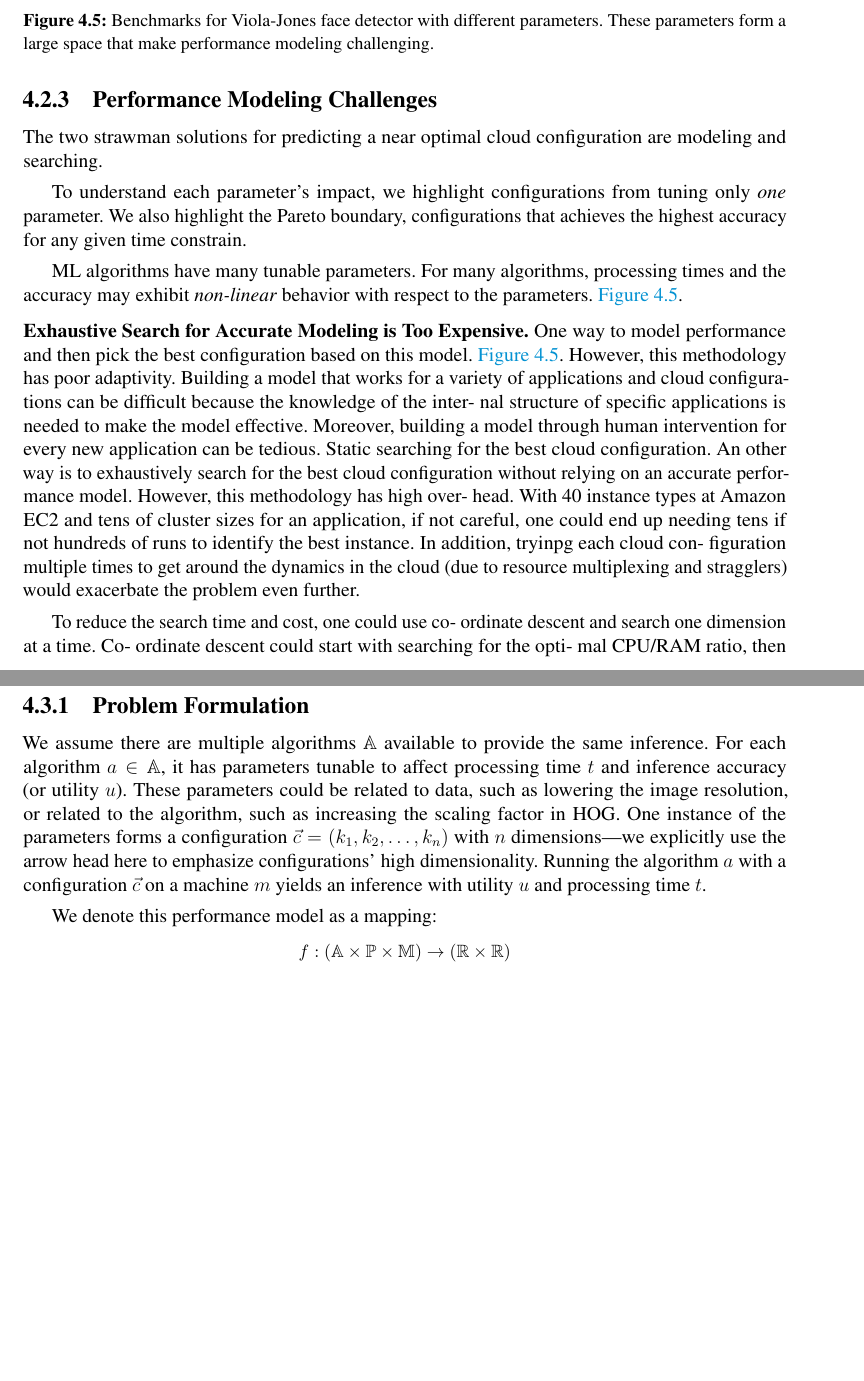
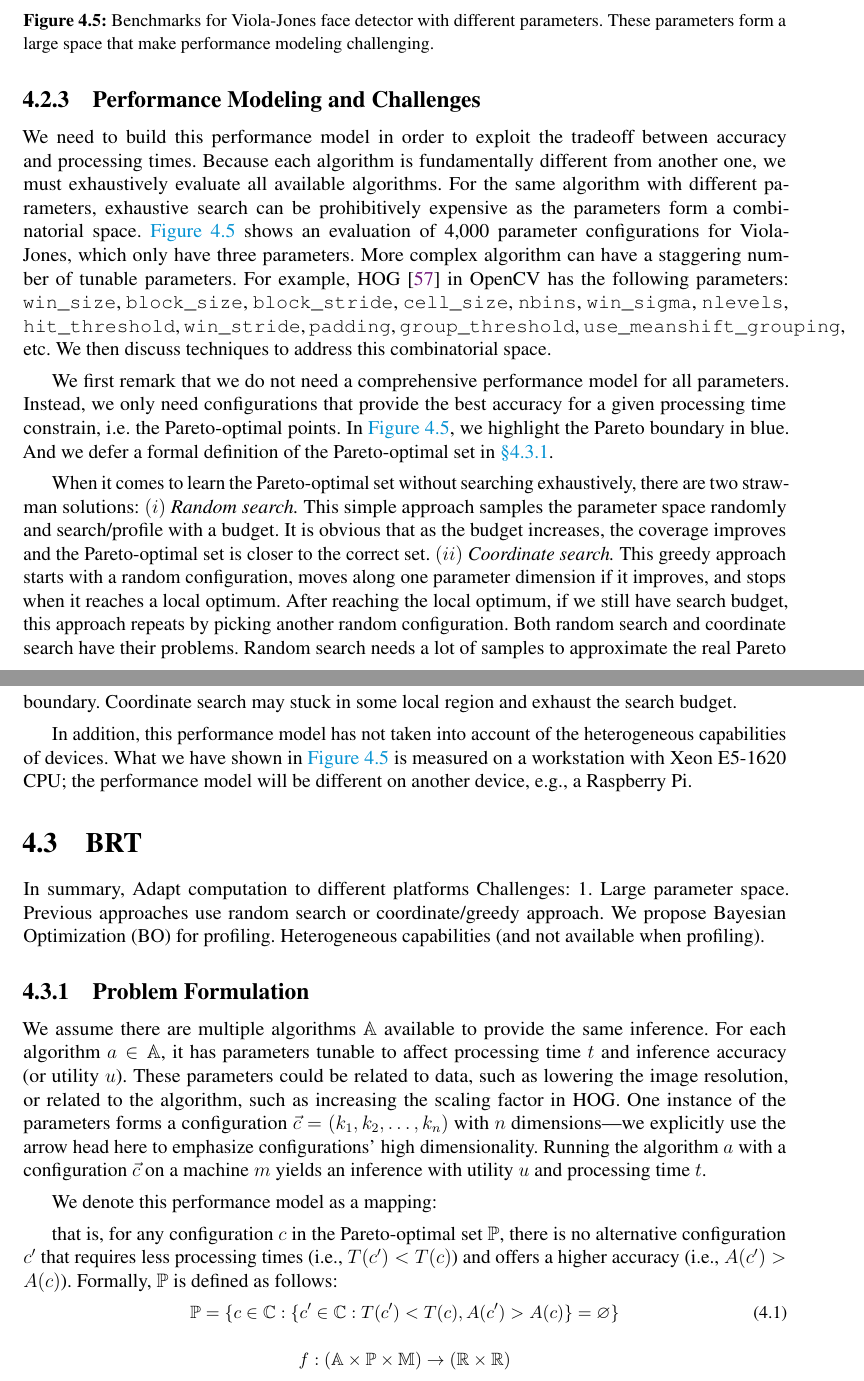
Before and after one commit to nebgnahz/thesis, a LaTeX thesis (thesis.tex, which reads brt/modeling.tex, brt/motivation.tex): two parts of pages 61 and 62 of 92, joined at a grey line, cut so that both start at the same text, the shorter picture padded with empty space. Compiled offline with pdfLaTeX.

Commit message:
motivation seems ok

```diff
--- a/brt/modeling.tex
+++ b/brt/modeling.tex
@@ -1,3 +1,6 @@
-\section{Performance Modeling}
-\label{sec:performance-modeling}
+\section{BRT}
 
+In summary, Adapt computation to different platforms Challenges: 1. Large
+parameter space. Previous approaches use random search or coordinate/greedy
+approach. We propose Bayesian Optimization (BO) for profiling. Heterogeneous
+capabilities (and not available when profiling).
@@ -20,6 +20,21 @@ algorithm $a$ with a configuration $\vec{c}$ on a machine $m$ yields an
 inference with utility $u$ and processing time $t$.
 
 We denote this performance model as a mapping:
+
+that is, for any configuration $c$ in the Pareto-optimal set $\mathbb{P}$, there
+is no alternative configuration $c'$ that requires less processing times (i.e.,
+$T(c') < T(c)$) and offers a higher accuracy (i.e., $A(c') > A(c)$). Formally,
+$\mathbb{P}$ is defined as follows:
+
+{\small \vspace{-1.2em}
+  \begin{equation}
+    \mathbb{P} = \{ c \in \mathbb{C} : \{ c' \in \mathbb{C}: T(c') < T(c),
+    A(c') > A(c) \} = \varnothing\}
+  \label{eq:pareto-2}
+\end{equation}
+\vspace{-1.2em}
+}
+
 
 {\small \vspace{-1em}
   \begin{equation*}
--- a/brt/motivation.tex
+++ b/brt/motivation.tex
@@ -177,38 +179,44 @@ as high as 80.2\%.
 % min neighbors: 0..1..19
 % min size: 0..10..190
 
-\subsection{Performance Modeling Challenges}
-\label{sec:challenges}
+\subsection{Performance Modeling and Challenges}
 
-The two strawman solutions for predicting a near optimal cloud configuration are
-modeling and searching.
+We need to build this performance model in order to exploit the tradeoff between
+accuracy and processing times. Because each algorithm is fundamentally different
+from another one, we must exhaustively evaluate all available algorithms. For
+the same algorithm with different parameters, exhaustive search can be
+prohibitively expensive as the parameters form a combinatorial
+space. \autoref{fig:vj-tradeoff} shows an evaluation of 4,000 parameter
+configurations for Viola-Jones, which only have three parameters. More complex
+algorithm can have a staggering number of tunable parameters. For example,
+HOG~\cite{dalal2005histograms} in OpenCV has the following parameters:
+\texttt{win\_size}, \texttt{block\_size}, \texttt{block\_stride},
+\texttt{cell\_size}, \texttt{nbins}, \texttt{win\_sigma}, \texttt{nlevels},
+\texttt{hit\_threshold}, \texttt{win\_stride}, \texttt{padding},
+\texttt{group\_threshold}, \texttt{use\_meanshift\_grouping}, etc. We then
+discuss techniques to address this combinatorial space.
 
-To understand each parameter's impact, we highlight
-configurations from tuning only \textit{one} parameter. We also highlight the
-Pareto boundary, configurations that achieves the highest accuracy for any given
-time constrain.
+We first remark that we do not need a comprehensive performance model for all
+parameters. Instead, we only need configurations that provide the best accuracy
+for a given processing time constrain, i.e. the Pareto-optimal points. In
+\autoref{fig:vj-tradeoff}, we highlight the Pareto boundary in blue. And we
+defer a formal definition of the Pareto-optimal set in
+\autoref{sec:problem-formulation}.
 
-ML algorithms have many tunable parameters. For many algorithms, processing
-times and the accuracy may exhibit \textit{non-linear} behavior with respect to
-the parameters. \autoref{fig:vj-tradeoff}.
+When it comes to learn the Pareto-optimal set without searching exhaustively,
+there are two straw-man solutions: $(i)$ \textit{Random search.}  This simple
+approach samples the parameter space randomly and search/profile with a
+budget. It is obvious that as the budget increases, the coverage improves and
+the Pareto-optimal set is closer to the correct set. $(ii)$ \textit{Coordinate
+  search.} This greedy approach starts with a random configuration, moves along
+one parameter dimension if it improves, and stops when it reaches a local
+optimum. After reaching the local optimum, if we still have search budget, this
+approach repeats by picking another random configuration. Both random search and
+coordinate search have their problems. Random search needs a lot of samples to
+approximate the real Pareto boundary. Coordinate search may stuck in some local
+region and exhaust the search budget.
 
-\para{Exhaustive Search for Accurate Modeling is Too Expensive.} One way to
-model performance and then pick the best configuration based on this
-model.~\autoref{fig:vj-tradeoff}. However, this methodology has poor
-adaptivity. Building a model that works for a variety of applications and cloud
-configura- tions can be difficult because the knowledge of the inter- nal
-structure of specific applications is needed to make the model
-effective. Moreover, building a model through human intervention for every new
-application can be tedious. Static searching for the best cloud
-configuration. An other way is to exhaustively search for the best cloud
-configuration without relying on an accurate perfor- mance model. However, this
-methodology has high over- head. With 40 instance types at Amazon EC2 and tens
-of cluster sizes for an application, if not careful, one could end up needing
-tens if not hundreds of runs to identify the best instance. In addition, tryinpg
-each cloud con- figuration multiple times to get around the dynamics in the
-cloud (due to resource multiplexing and stragglers) would exacerbate the problem
-even further.
-
-To reduce the search time and cost, one could use co- ordinate descent and
-search one dimension at a time. Co- ordinate descent could start with searching
-for the opti- mal CPU/RAM ratio, then the CPU count per machine, then cluster
+In addition, this performance model has not taken into account of the
+heterogeneous capabilities of devices. What we have shown in
+\autoref{fig:vj-tradeoff} is measured on a workstation with Xeon E5-1620 CPU;
+the performance model will be different on another device, e.g., a Raspberry Pi.
```
Also changed, not shown: brt/evaluation.tex (+13 -0 lines), brt/modeling.tex (10 more changed lines), brt/motivation.tex (17 more changed lines).
